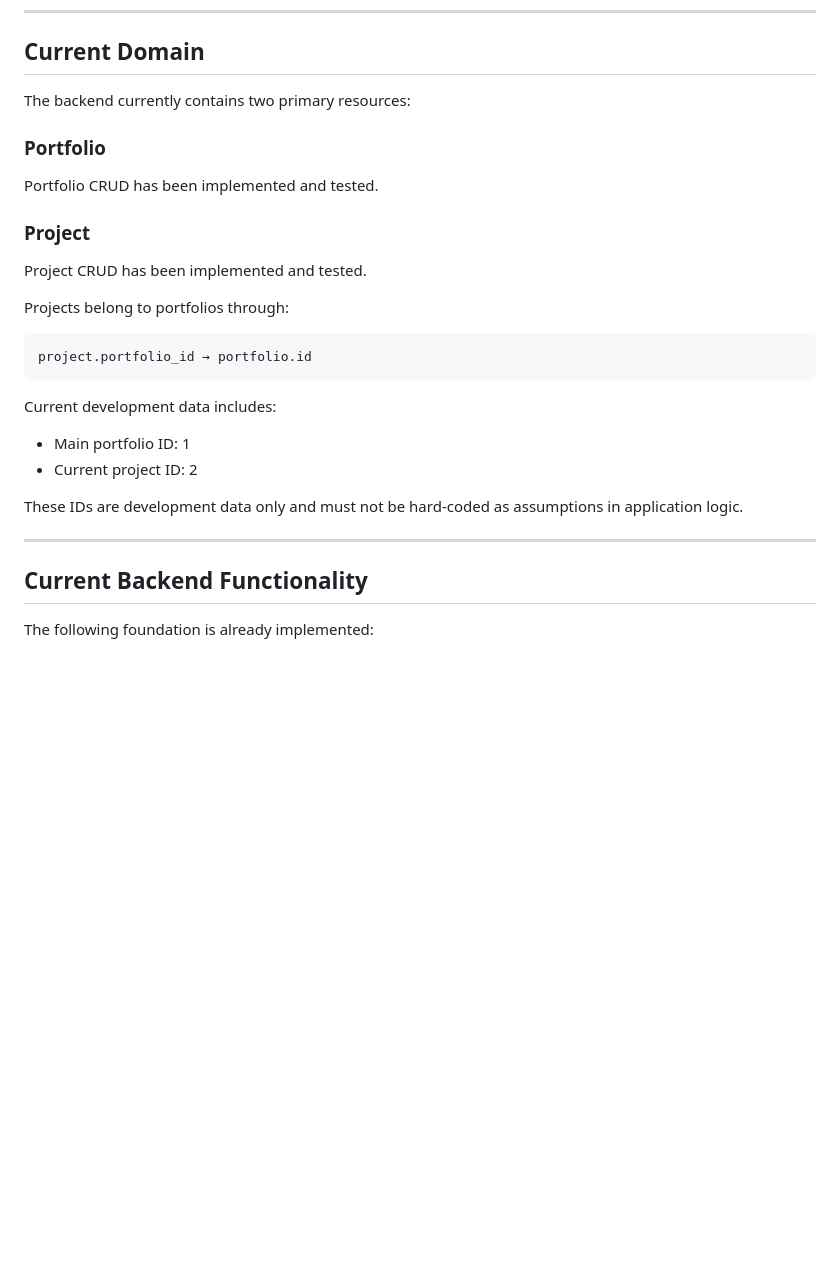
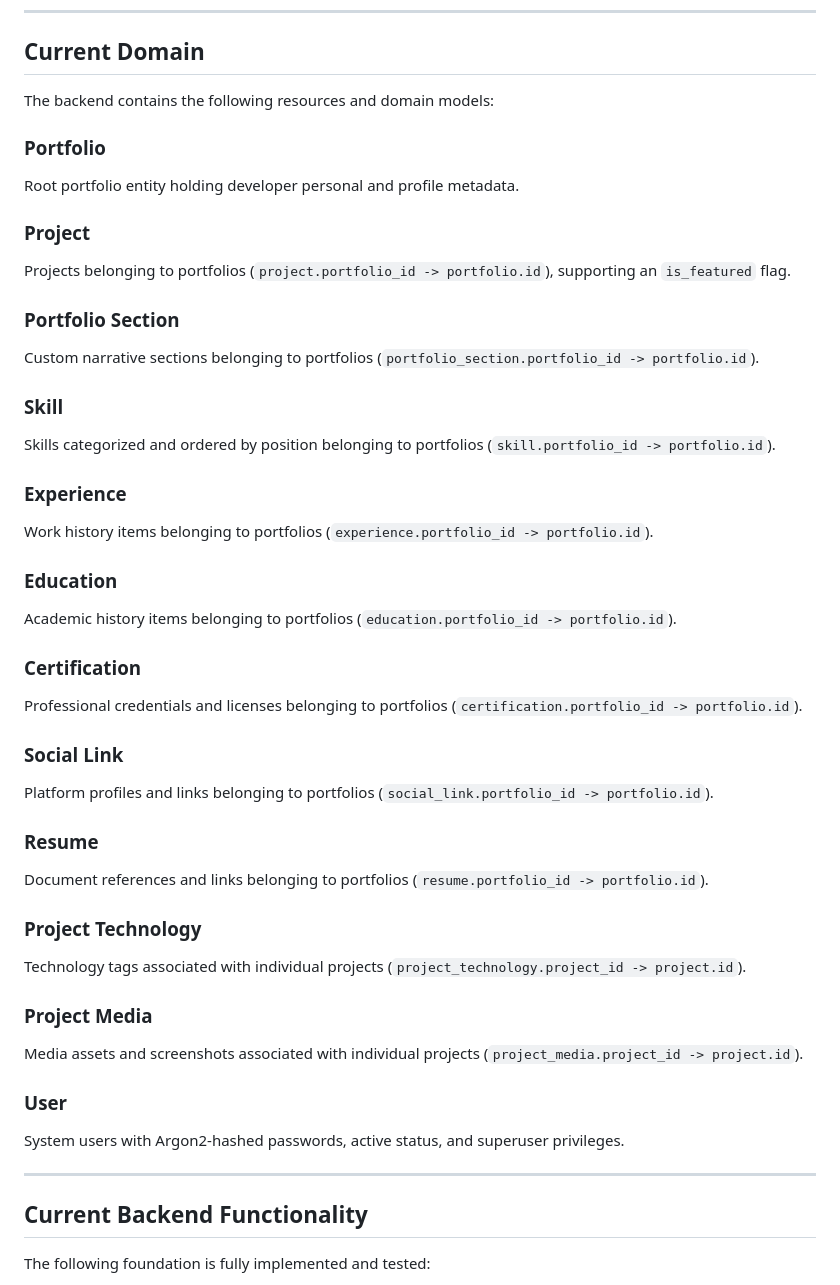
Before and after one commit to Khaliddray/0x-engine, a Markdown page: portfolio-engine/AGENTS.md, the part around one of its changes. Drawn GitHub-style; blank space fills up the shorter version.

```diff
--- a/portfolio-engine/AGENTS.md
+++ b/portfolio-engine/AGENTS.md
@@ -206,30 +206,47 @@ Only fields actually supplied by the client should be modified.
 
 ## Current Domain
 
-The backend currently contains two primary resources:
+The backend contains the following resources and domain models:
 
 ### Portfolio
-
-Portfolio CRUD has been implemented and tested.
+Root portfolio entity holding developer personal and profile metadata.
 
 ### Project
+Projects belonging to portfolios (`project.portfolio_id -> portfolio.id`), supporting an `is_featured` flag.
 
-Project CRUD has been implemented and tested.
+### Portfolio Section
+Custom narrative sections belonging to portfolios (`portfolio_section.portfolio_id -> portfolio.id`).
 
-Projects belong to portfolios through:
+### Skill
+Skills categorized and ordered by position belonging to portfolios (`skill.portfolio_id -> portfolio.id`).
 
-    project.portfolio_id → portfolio.id
+### Experience
+Work history items belonging to portfolios (`experience.portfolio_id -> portfolio.id`).
 
-Current development data includes:
+### Education
+Academic history items belonging to portfolios (`education.portfolio_id -> portfolio.id`).
 
-- Main portfolio ID: 1
-- Current project ID: 2
+### Certification
+Professional credentials and licenses belonging to portfolios (`certification.portfolio_id -> portfolio.id`).
 
-These IDs are development data only and must not be hard-coded as assumptions in application logic.
+### Social Link
+Platform profiles and links belonging to portfolios (`social_link.portfolio_id -> portfolio.id`).
+
+### Resume
+Document references and links belonging to portfolios (`resume.portfolio_id -> portfolio.id`).
+
+### Project Technology
+Technology tags associated with individual projects (`project_technology.project_id -> project.id`).
+
+### Project Media
+Media assets and screenshots associated with individual projects (`project_media.project_id -> project.id`).
+
+### User
+System users with Argon2-hashed passwords, active status, and superuser privileges.
 
 ---
 
 ## Current Backend Functionality
 
-The following foundation is already implemented:
+The following foundation is fully implemented and tested:
 
```
Also changed, not shown: other parts of portfolio-engine/AGENTS.md (+48 -47 lines), portfolio-engine/README.md (+145 -0 lines).
